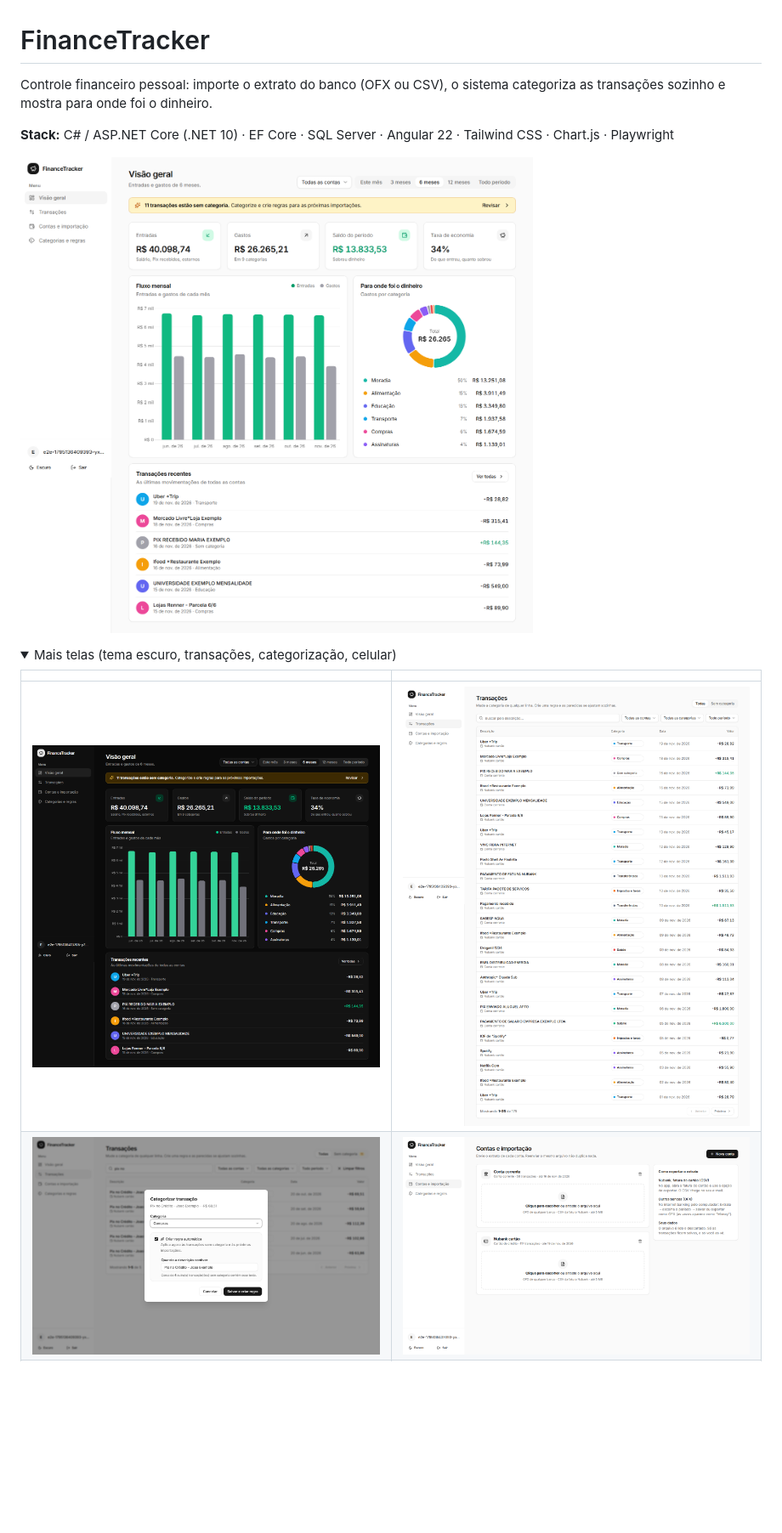
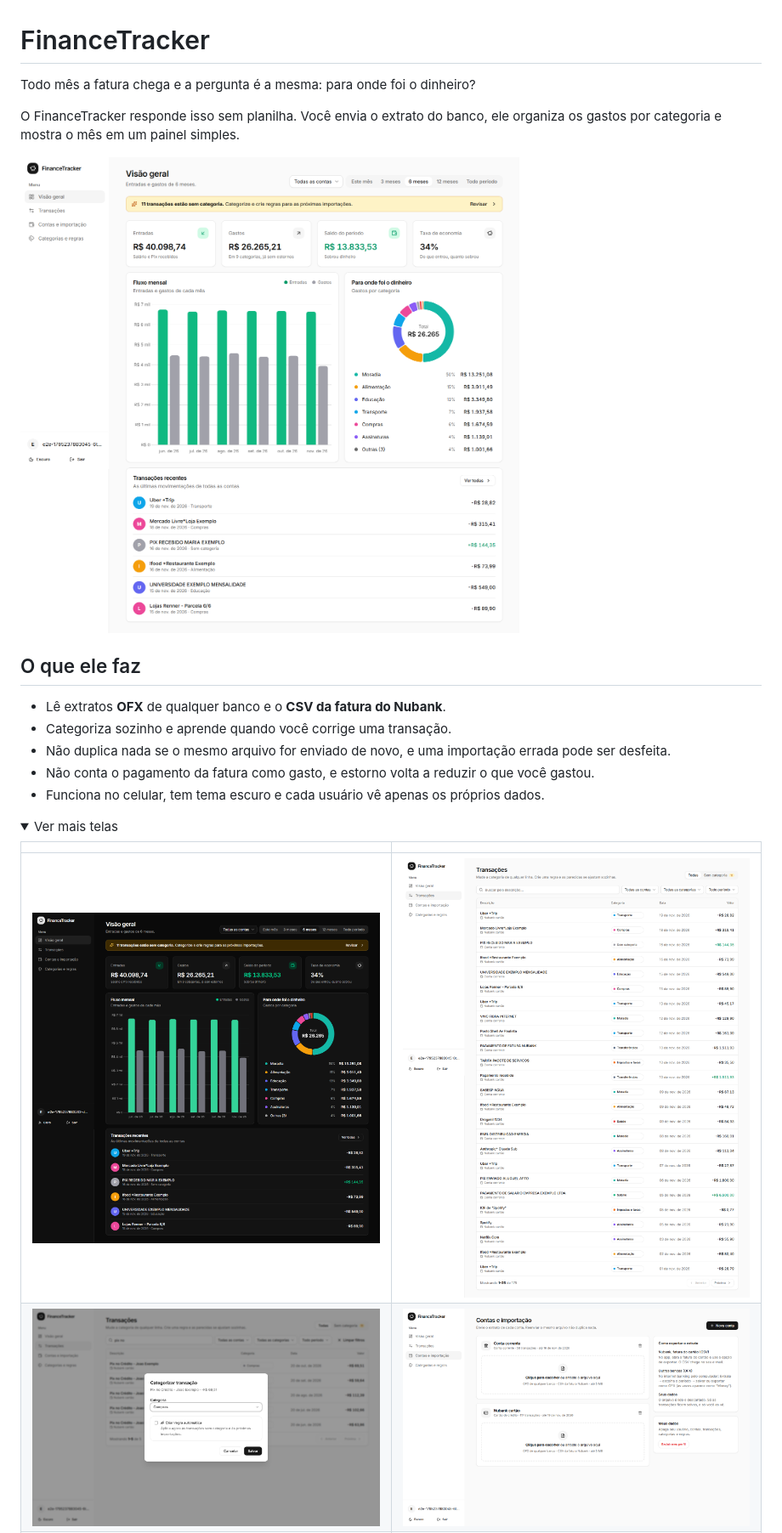
Before and after one commit to eltonmobarbosa/FinanceTracker, a Markdown page: README.md, the part around one of its changes. Shown at 85% size. Drawn GitHub-style; pictures changed too: docs/screenshots/dark-dashboard.png, docs/screenshots/light-accounts.png, docs/screenshots/light-categorize-dialog.png; folded sections open; blank space fills up the shorter version.

Commit message:
docs: rewrite README and refresh screenshots

```diff
--- a/README.md
+++ b/README.md
@@ -1,14 +1,21 @@
 # FinanceTracker
 
-Controle financeiro pessoal: importe o extrato do banco (OFX ou CSV), o sistema categoriza as transações
-sozinho e mostra para onde foi o dinheiro.
+Todo mês a fatura chega e a pergunta é a mesma: para onde foi o dinheiro?
 
-**Stack:** C# / ASP.NET Core (.NET 10) · EF Core · SQL Server · Angular 22 · Tailwind CSS · Chart.js · Playwright
+O FinanceTracker responde isso sem planilha. Você envia o extrato do banco, ele organiza os gastos por categoria e mostra o mês em um painel simples.
 
-![Visão geral](docs/screenshots/light-dashboard.png)
+![Visão geral do FinanceTracker](docs/screenshots/light-dashboard.png)
+
+## O que ele faz
+
+- Lê extratos **OFX** de qualquer banco e o **CSV da fatura do Nubank**.
+- Categoriza sozinho e aprende quando você corrige uma transação.
+- Não duplica nada se o mesmo arquivo for enviado de novo, e uma importação errada pode ser desfeita.
+- Não conta o pagamento da fatura como gasto, e estorno volta a reduzir o que você gastou.
+- Funciona no celular, tem tema escuro e cada usuário vê apenas os próprios dados.
 
 <details>
-<summary>Mais telas (tema escuro, transações, categorização, celular)</summary>
+<summary>Ver mais telas</summary>
 
 | | |
 |---|---|
```
Also changed, not shown: other parts of README.md (+16 -98 lines), docs/screenshots/light-categories.png.
